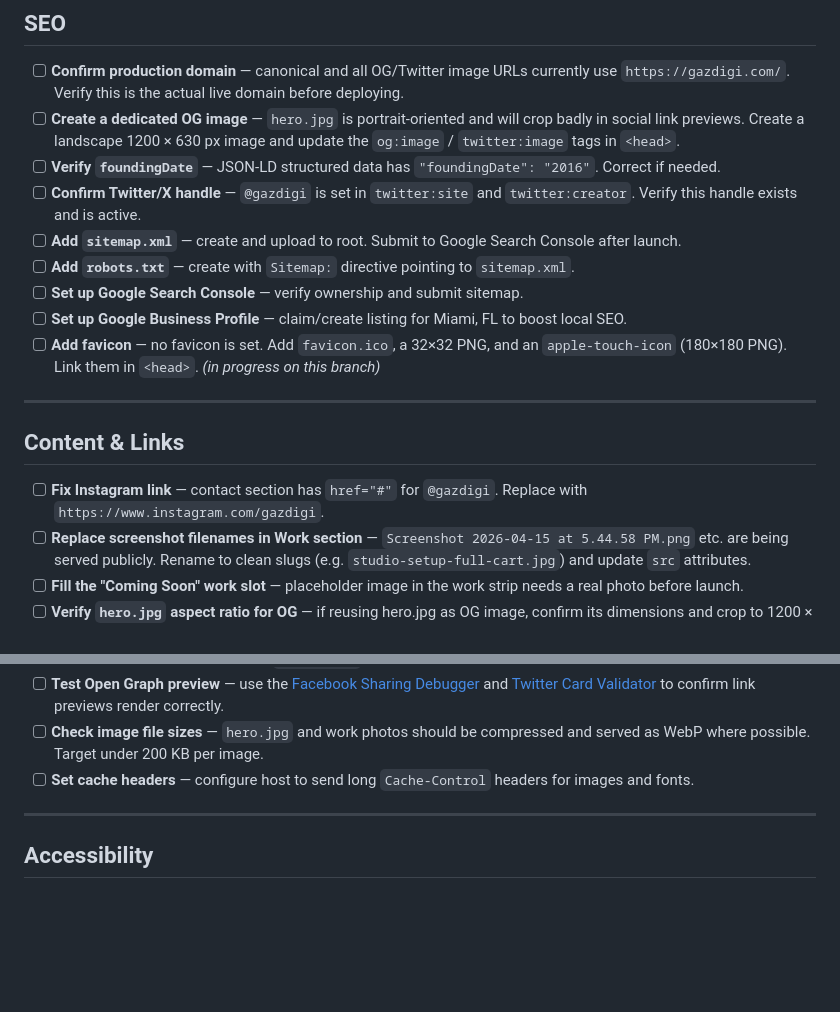
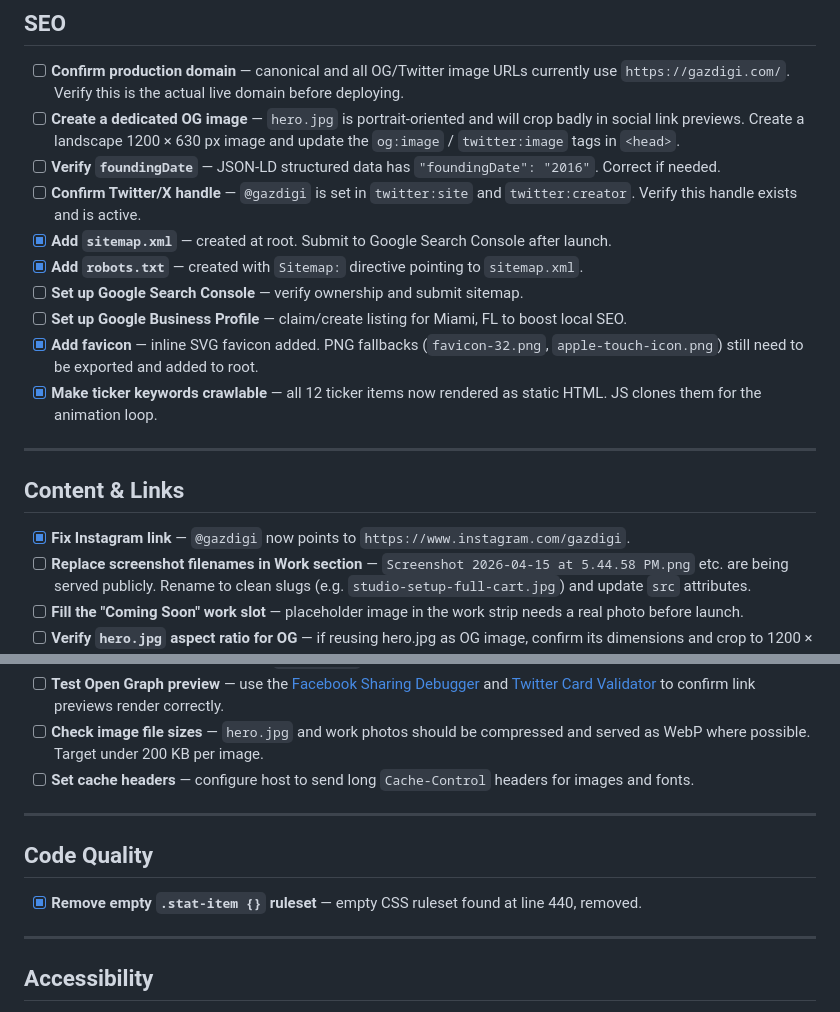
Before and after one commit to gazdigi/gazdigi-web-sketch, a Markdown page: PRE-LAUNCH.md, 2 parts joined by grey strips. GitHub-like rendering; blank space fills up the shorter version.

Commit message:
Update PRE-LAUNCH.md — check completed items, add Code Quality section
Co-Authored-By: Claude Sonnet 4.6 <noreply@anthropic.com>

```diff
--- a/PRE-LAUNCH.md
+++ b/PRE-LAUNCH.md
@@ -10,17 +10,18 @@ Track each item before going live. Check the box when done.
 - [ ] **Create a dedicated OG image** — `hero.jpg` is portrait-oriented and will crop badly in social link previews. Create a landscape 1200 × 630 px image and update the `og:image` / `twitter:image` tags in `<head>`.
 - [ ] **Verify `foundingDate`** — JSON-LD structured data has `"foundingDate": "2016"`. Correct if needed.
 - [ ] **Confirm Twitter/X handle** — `@gazdigi` is set in `twitter:site` and `twitter:creator`. Verify this handle exists and is active.
-- [ ] **Add `sitemap.xml`** — create and upload to root. Submit to Google Search Console after launch.
-- [ ] **Add `robots.txt`** — create with `Sitemap:` directive pointing to `sitemap.xml`.
+- [x] **Add `sitemap.xml`** — created at root. Submit to Google Search Console after launch.
+- [x] **Add `robots.txt`** — created with `Sitemap:` directive pointing to `sitemap.xml`.
 - [ ] **Set up Google Search Console** — verify ownership and submit sitemap.
 - [ ] **Set up Google Business Profile** — claim/create listing for Miami, FL to boost local SEO.
-- [ ] **Add favicon** — no favicon is set. Add `favicon.ico`, a 32×32 PNG, and an `apple-touch-icon` (180×180 PNG). Link them in `<head>`. *(in progress on this branch)*
+- [x] **Add favicon** — inline SVG favicon added. PNG fallbacks (`favicon-32.png`, `apple-touch-icon.png`) still need to be exported and added to root.
+- [x] **Make ticker keywords crawlable** — all 12 ticker items now rendered as static HTML. JS clones them for the animation loop.
 
 ---
 
 ## Content & Links
 
-- [ ] **Fix Instagram link** — contact section has `href="#"` for `@gazdigi`. Replace with `https://www.instagram.com/gazdigi`.
+- [x] **Fix Instagram link** — `@gazdigi` now points to `https://www.instagram.com/gazdigi`.
 - [ ] **Replace screenshot filenames in Work section** — `Screenshot 2026-04-15 at 5.44.58 PM.png` etc. are being served publicly. Rename to clean slugs (e.g. `studio-setup-full-cart.jpg`) and update `src` attributes.
 - [ ] **Fill the "Coming Soon" work slot** — placeholder image in the work strip needs a real photo before launch.
 - [ ] **Verify `hero.jpg` aspect ratio for OG** — if reusing hero.jpg as OG image, confirm its dimensions and crop to 1200 × 630.
@@ -46,6 +47,12 @@ Track each item before going live. Check the box when done.
 
 ---
 
+## Code Quality
+
+- [x] **Remove empty `.stat-item {}` ruleset** — empty CSS ruleset found at line 440, removed.
+
+---
+
 ## Accessibility
 
 - [ ] **Audit alt text** — all images in the work strip have alt text; confirm they are descriptive enough for screen readers.
```
